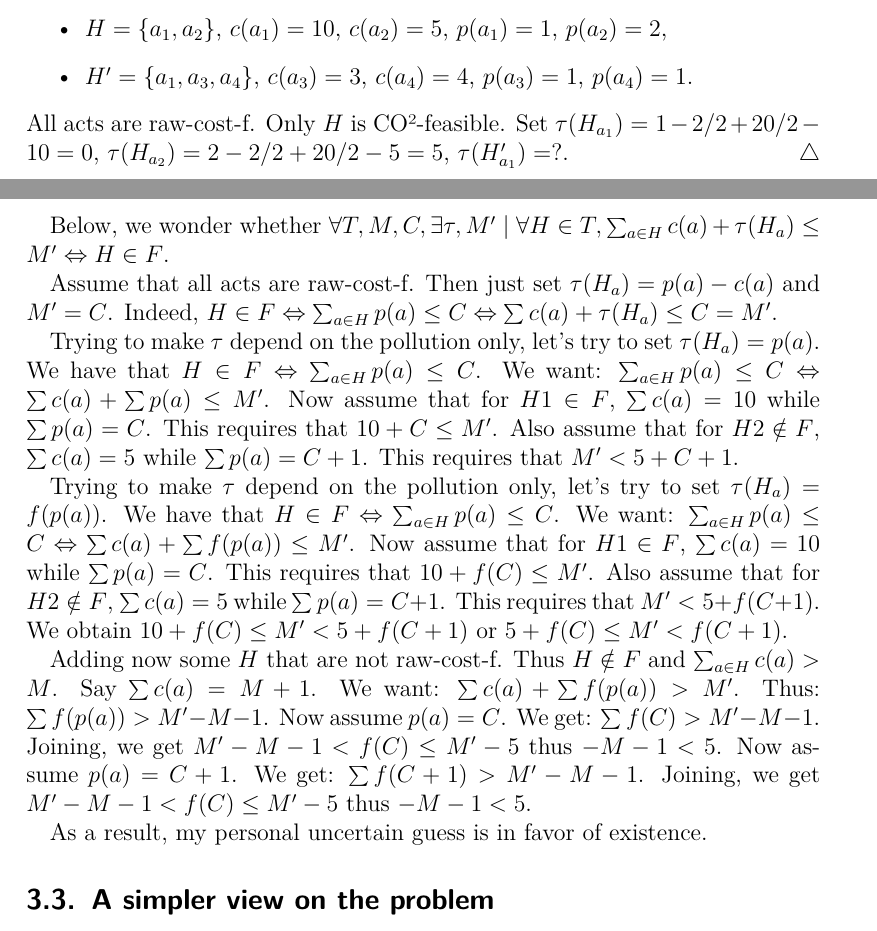
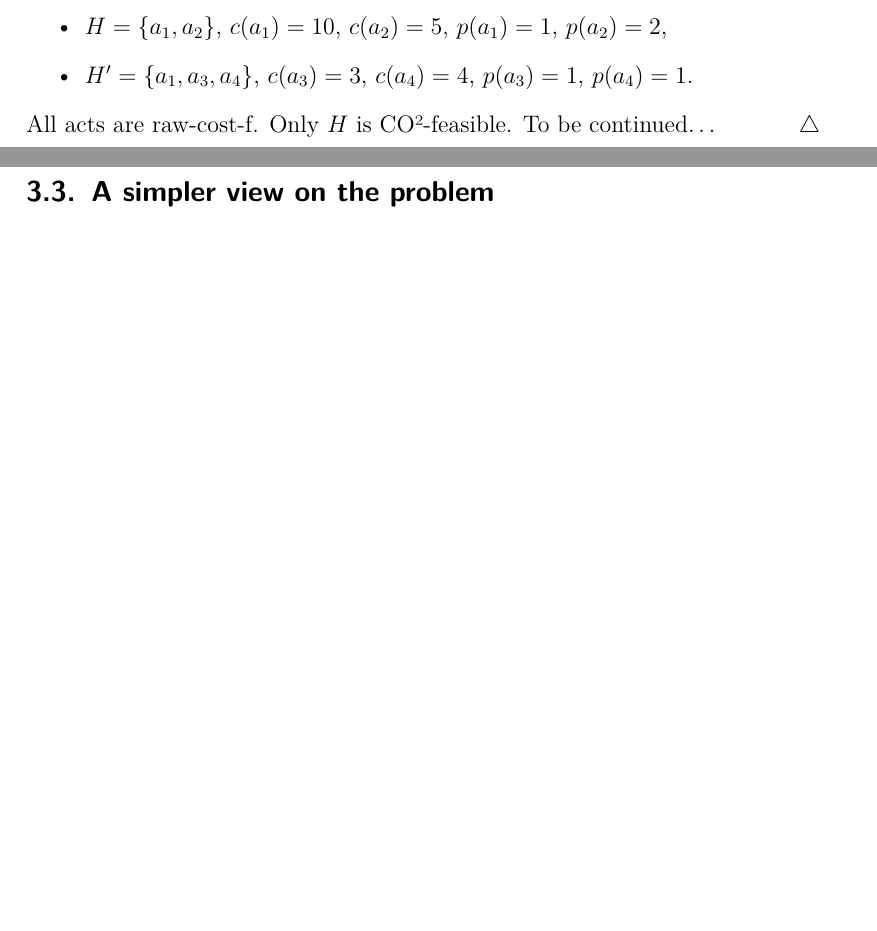
Before and after one commit to oliviercailloux/carbon, a LaTeX document (carbon.tex): two parts of pages 6 and 7 of 17, joined at a grey line, cut so that both start at the same text, the shorter picture padded with empty space. Compiled offline with pdfLaTeX.

Commit message:
Rm outdated stuff without f and g

```diff
--- a/carbon.tex
+++ b/carbon.tex
@@ -217,45 +217,9 @@ Indeed, $H \in F ⇔ \sum_{a \in H} p(a) ≤ C ⇔ \sum c(a) + τ(H_a) ≤ M$.
 		\item $H' = \set{a_1, a_3, a_4}$, $c(a_3) = 3$, $c(a_4) = 4$, $p(a_3) = 1$, $p(a_4) = 1$.
 	\end{itemize}
 	All acts are raw-cost-f. Only $H$ is CO²-feasible.
-	Set $τ(H_{a_1}) = 1 - 2/2 + 20/2 - 10 = 0$, $τ(H_{a_2}) = 2 - 2/2 + 20/2 - 5 = 5$, $τ(H'_{a_1}) = ?$.
+	To be continued…
 %	Imagine $\set{a_1, a_3}$ is just feasible and $\set{a_2, a_3}$ as well. Then need to put a tax on one of $a_1$ and $a_2$ (at least) but can’t!
 \end{example}
-
-Below, we wonder whether
-$\forall T, M, C, \exists τ, M' \suchthat \forall H \in T, \sum_{a \in H} c(a) + τ(H_a) ≤ M' ⇔ H \in F$.
-
-Assume that all acts are raw-cost-f.
-Then just set $τ(H_a) = p(a) - c(a)$ and $M' = C$.
-Indeed, $H \in F ⇔ \sum_{a \in H} p(a) ≤ C ⇔ \sum c(a) + τ(H_a) ≤ C = M'$.
-
-Trying to make $τ$ depend on the pollution only, let’s try to set $τ(H_a) = p(a)$.
-We have that $H \in F ⇔ \sum_{a \in H} p(a) ≤ C$.
-We want: $\sum_{a \in H} p(a) ≤ C ⇔ \sum c(a) + \sum p(a) ≤ M'$.
-Now assume that for $H1 \in F$, $\sum c(a) = 10$ while $\sum p(a) = C$.
-This requires that $10 + C ≤ M'$.
-Also assume that for $H2 \notin F$, $\sum c(a) = 5$ while $\sum p(a) = C + 1$.
-This requires that $M' < 5 + C + 1$.
-
-Trying to make $τ$ depend on the pollution only, let’s try to set $τ(H_a) = f(p(a))$.
-We have that $H \in F ⇔ \sum_{a \in H} p(a) ≤ C$.
-We want: $\sum_{a \in H} p(a) ≤ C ⇔ \sum c(a) + \sum f(p(a)) ≤ M'$.
-Now assume that for $H1 \in F$, $\sum c(a) = 10$ while $\sum p(a) = C$.
-This requires that $10 + f(C) ≤ M'$.
-Also assume that for $H2 \notin F$, $\sum c(a) = 5$ while $\sum p(a) = C + 1$.
-This requires that $M' < 5 + f(C + 1)$.
-We obtain $10 + f(C) ≤ M' < 5 + f(C + 1)$ or $5 + f(C) ≤ M' < f(C + 1)$.
-
-Adding now some $H$ that are not raw-cost-f.
-Thus $H \notin F$ and $\sum_{a \in H} c(a) > M$.
-Say $\sum c(a) = M + 1$.
-We want: $\sum c(a) + \sum f(p(a)) > M'$.
-Thus: $\sum f(p(a)) > M' - M - 1$.
-Now assume $p(a) = C$. We get: $\sum f(C) > M' - M - 1$.
-Joining, we get $M' - M - 1 < f(C) ≤ M' - 5$ thus $- M - 1 < 5$.
-Now assume $p(a) = C + 1$. We get: $\sum f(C + 1) > M' - M - 1$.
-Joining, we get $M' - M - 1 < f(C) ≤ M' - 5$ thus $- M - 1 < 5$.
-
-As a result, my personal uncertain guess is in favor of existence.
 
 \subsection{A simpler view on the problem}
 Let us investigate a problem where we have a set $O$ of $m$ objects $o_1, \ldots, o_m$, where each object $o_i$ is associated to a triple $(u_i, c_i, p_i)$ where $u_i$ is the utility value of the item, $c_i$ is the monetary cost of the item, and $p_i$ is the pollution cost of the item.
```
